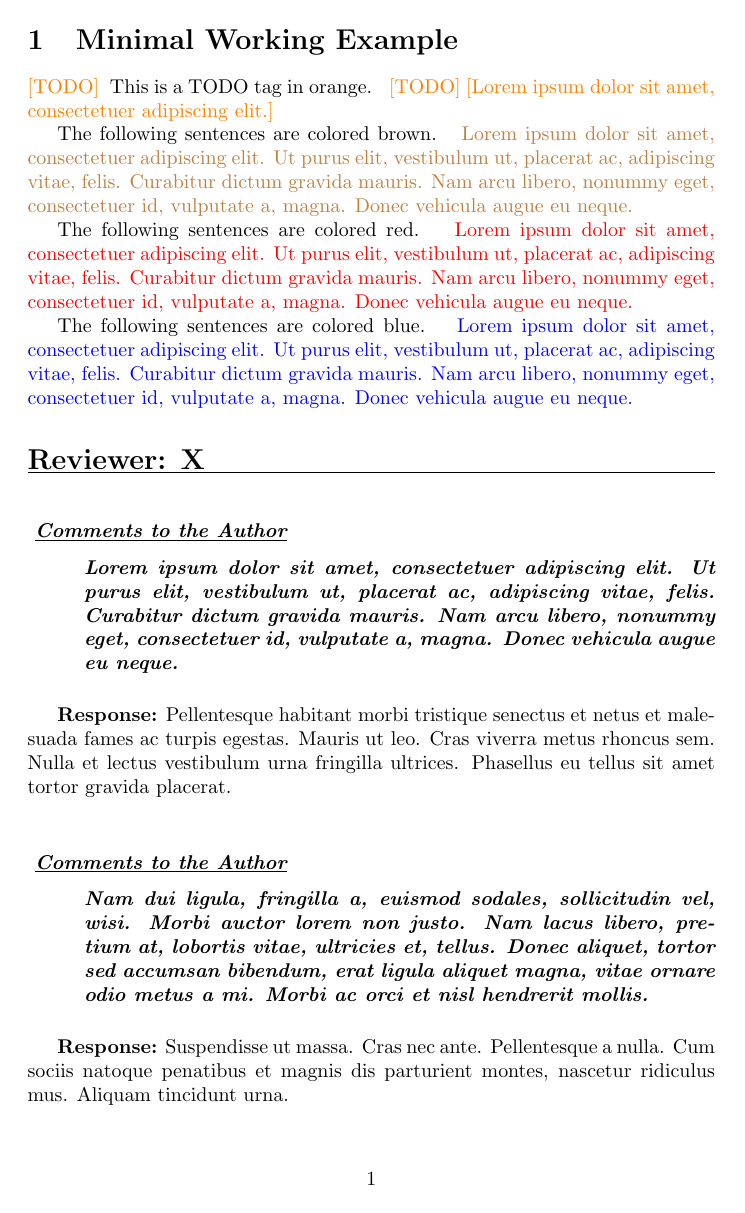
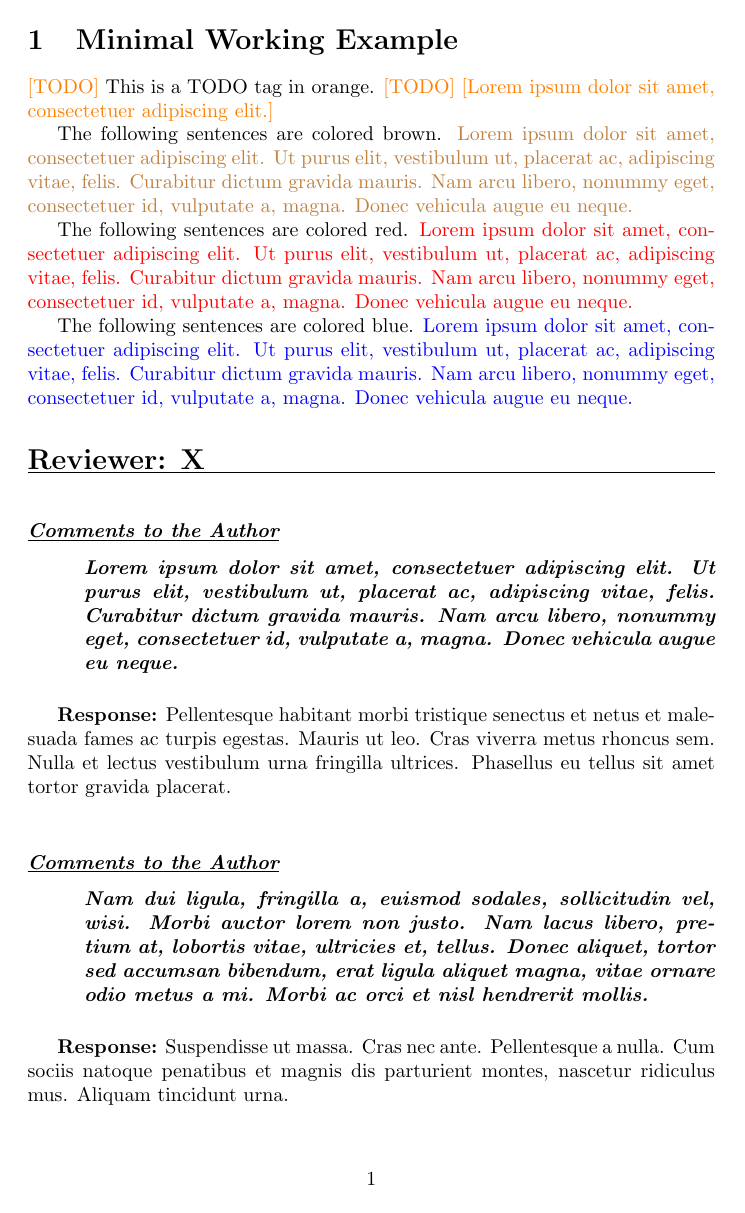
Before and after one commit to elsa-lab/ELSAJournalUtility, a LaTeX document (main.tex, which reads ELSAJournalUtility.tex): page 3 of 3. Compiled offline with pdfLaTeX.

Commit message:
dealing with spacing issues

```diff
--- a/ELSAJournalUtility.tex
+++ b/ELSAJournalUtility.tex
@@ -99,16 +99,16 @@
 
 % Commands to enable highlighting
 
-\newcommand{\todotext}[1]{
-    \color{\todocolor} [TODO] [#1] \color{defaultcolor}}
-\newcommand{\todo}{
-    \color{\todocolor} [TODO] \color{defaultcolor}}
-\newcommand{\fixgrammar}[1]{
-    \color{\fixgrammarcolor} #1 \color{defaultcolor}}
-\newcommand{\revision}[1]{
-    \color{\revisioncolor} #1 \color{defaultcolor}}
-\newcommand{\addition}[1]{
-    \color{\additioncolor} #1 \color{defaultcolor}}
+\newcommand{\todotext}[1]{%
+    \color{\todocolor}{}[TODO] [#1]\color{defaultcolor}{}}
+\newcommand{\todo}{%
+    \color{\todocolor}{}[TODO]\color{defaultcolor}{}}
+\newcommand{\fixgrammar}[1]{%
+    \color{\fixgrammarcolor}{}#1\color{defaultcolor}{}}
+\newcommand{\revision}[1]{%
+    \color{\revisioncolor}{}#1\color{defaultcolor}{}}
+\newcommand{\addition}[1]{%
+    \color{\additioncolor}{}#1\color{defaultcolor}{}}
 
 % Command to disable all highlighting
 
@@ -123,12 +123,12 @@
 % Responses to Reviewers
 %%%%%%%%%%%%%%%%%%%%%%%%%%%%%%%%%%%%%%%%%%%%%%%%%%%%%%%%%%%%
 
-\newcommand{\commenter}[1]{
+\newcommand{\commenter}[1]{%
     \section*{\underline{\makebox[\textwidth][l]{\Large #1}}}}
 
 \newenvironment{reviewer_comment}{
     \bigskip
-    \subsubsection*{
+    \subsubsection*{%
         \textbf{\textit{\underline{Comments to the Author}}}}
     \begin{adjustwidth}{1cm}{}
     \bfseries\itshape
```
Also changed, not shown: mwe.pdf.
